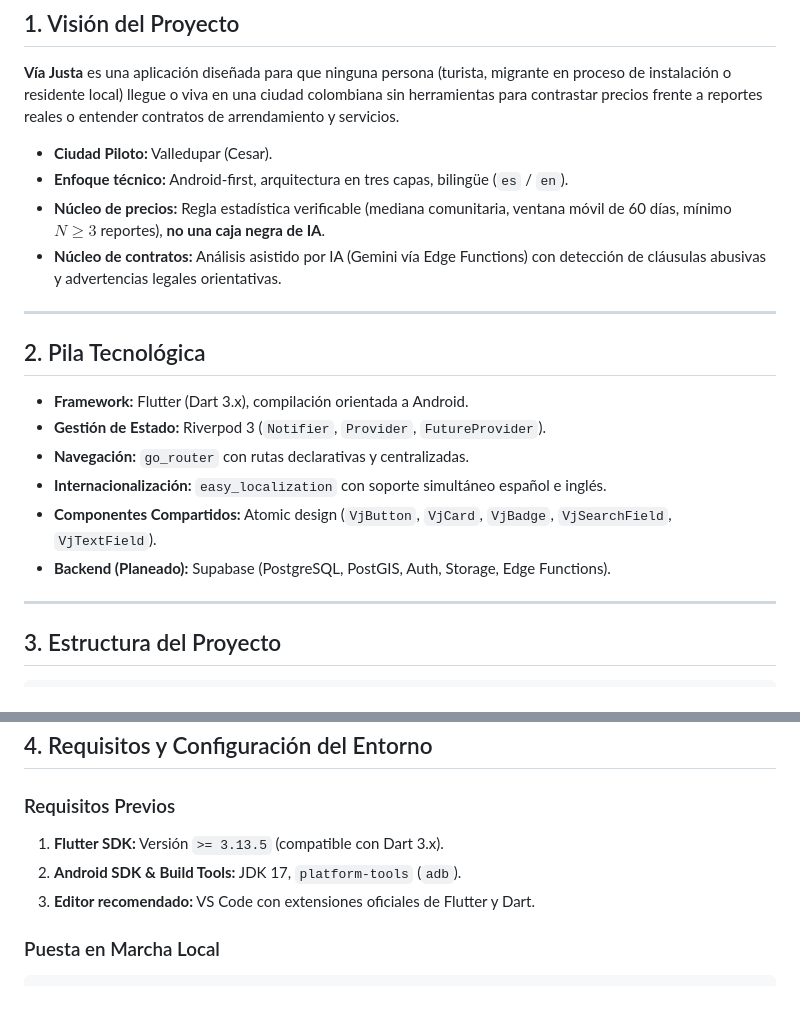
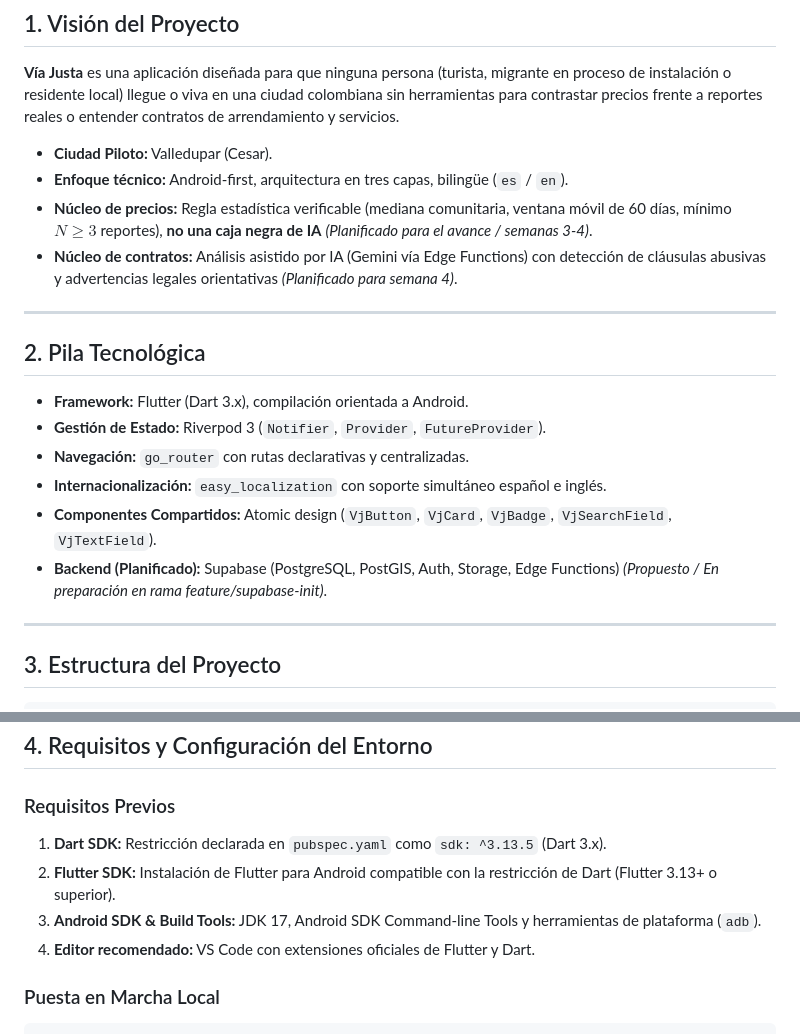
Before and after one commit to j4gg-0531/via-justa, a Markdown page: README.md, 2 parts joined by grey strips. GitHub-like rendering; blank space fills up the shorter version.

Commit message:
docs(vj-00): correcciones de revision en readme y enlaces relativos

````diff
--- a/README.md
+++ b/README.md
@@ -10,8 +10,8 @@
 
 - **Ciudad Piloto:** Valledupar (Cesar).
 - **Enfoque técnico:** Android-first, arquitectura en tres capas, bilingüe (`es` / `en`).
-- **Núcleo de precios:** Regla estadística verificable (mediana comunitaria, ventana móvil de 60 días, mínimo $N \ge 3$ reportes), **no una caja negra de IA**.
-- **Núcleo de contratos:** Análisis asistido por IA (Gemini vía Edge Functions) con detección de cláusulas abusivas y advertencias legales orientativas.
+- **Núcleo de precios:** Regla estadística verificable (mediana comunitaria, ventana móvil de 60 días, mínimo $N \ge 3$ reportes), **no una caja negra de IA** *(Planificado para el avance / semanas 3-4)*.
+- **Núcleo de contratos:** Análisis asistido por IA (Gemini vía Edge Functions) con detección de cláusulas abusivas y advertencias legales orientativas *(Planificado para semana 4)*.
 
 ---
 
@@ -22,7 +22,7 @@
 - **Navegación:** `go_router` con rutas declarativas y centralizadas.
 - **Internacionalización:** `easy_localization` con soporte simultáneo español e inglés.
 - **Componentes Compartidos:** Atomic design (`VjButton`, `VjCard`, `VjBadge`, `VjSearchField`, `VjTextField`).
-- **Backend (Planeado):** Supabase (PostgreSQL, PostGIS, Auth, Storage, Edge Functions).
+- **Backend (Planificado):** Supabase (PostgreSQL, PostGIS, Auth, Storage, Edge Functions) *(Propuesto / En preparación en rama feature/supabase-init)*.
 
 ---
 
@@ -63,9 +63,10 @@ via-justa/
 ## 4. Requisitos y Configuración del Entorno
 
 ### Requisitos Previos
-1. **Flutter SDK:** Versión `>= 3.13.5` (compatible con Dart 3.x).
-2. **Android SDK & Build Tools:** JDK 17, `platform-tools` (`adb`).
-3. **Editor recomendado:** VS Code con extensiones oficiales de Flutter y Dart.
+1. **Dart SDK:** Restricción declarada en `pubspec.yaml` como `sdk: ^3.13.5` (Dart 3.x).
+2. **Flutter SDK:** Instalación de Flutter para Android compatible con la restricción de Dart (Flutter 3.13+ o superior).
+3. **Android SDK & Build Tools:** JDK 17, Android SDK Command-line Tools y herramientas de plataforma (`adb`).
+4. **Editor recomendado:** VS Code con extensiones oficiales de Flutter y Dart.
 
 ### Puesta en Marcha Local
 ```powershell
````
Also changed, not shown: docs/arquitectura.md (+4 -4 lines).
